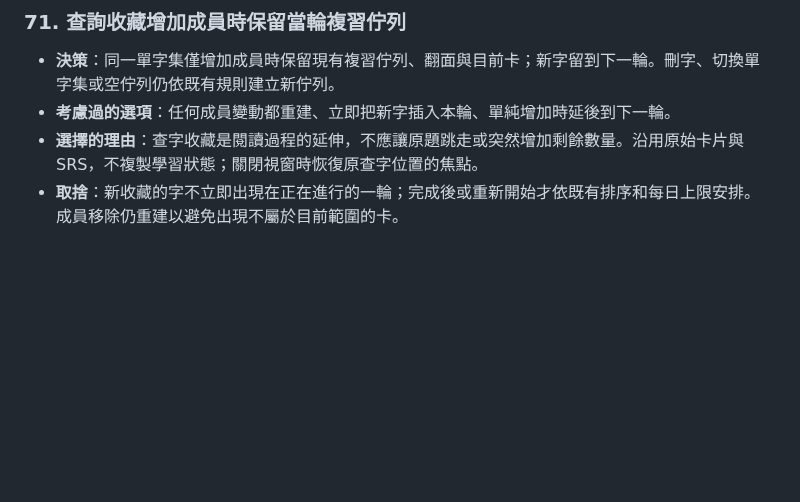
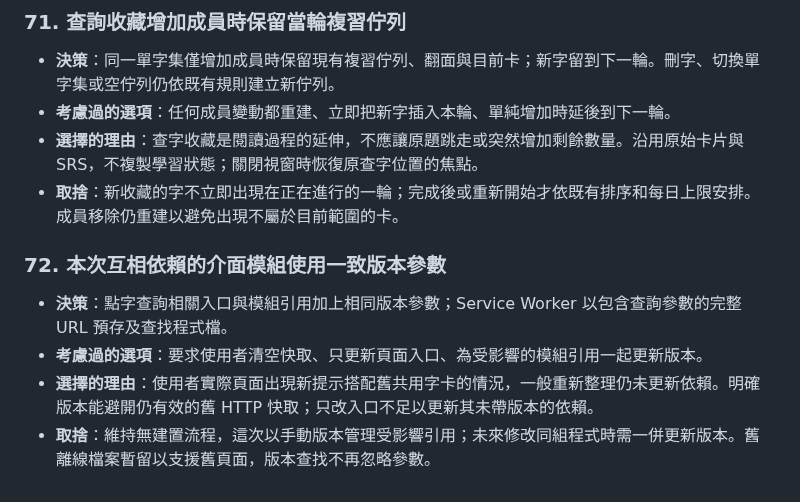
Before and after one commit to kevin930326/toeic-cards, a Markdown page: docs/decisions.md, the part around the change. GitHub-like rendering; blank space fills up the shorter version.

```diff
--- a/docs/decisions.md
+++ b/docs/decisions.md
@@ -526,3 +526,9 @@
 - **考慮過的選項**：任何成員變動都重建、立即把新字插入本輪、單純增加時延後到下一輪。
 - **選擇的理由**：查字收藏是閱讀過程的延伸，不應讓原題跳走或突然增加剩餘數量。沿用原始卡片與 SRS，不複製學習狀態；關閉視窗時恢復原查字位置的焦點。
 - **取捨**：新收藏的字不立即出現在正在進行的一輪；完成後或重新開始才依既有排序和每日上限安排。成員移除仍重建以避免出現不屬於目前範圍的卡。
+
+### 72. 本次互相依賴的介面模組使用一致版本參數
+- **決策**：點字查詢相關入口與模組引用加上相同版本參數；Service Worker 以包含查詢參數的完整 URL 預存及查找程式檔。
+- **考慮過的選項**：要求使用者清空快取、只更新頁面入口、為受影響的模組引用一起更新版本。
+- **選擇的理由**：使用者實際頁面出現新提示搭配舊共用字卡的情況，一般重新整理仍未更新依賴。明確版本能避開仍有效的舊 HTTP 快取；只改入口不足以更新其未帶版本的依賴。
+- **取捨**：維持無建置流程，這次以手動版本管理受影響引用；未來修改同組程式時需一併更新版本。舊離線檔案暫留以支援舊頁面，版本查找不再忽略參數。
```
Also changed, not shown: README.md (+2 -2 lines), docs/dev-log/17-inline-lookup.md (+12 -0 lines), docs/images/17-inline-cache-fixed.png (added), 7 other files.
